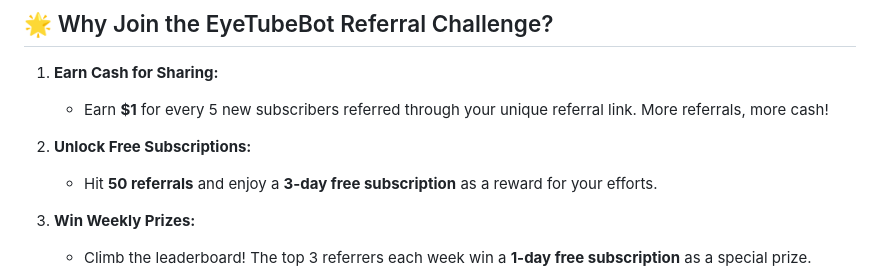
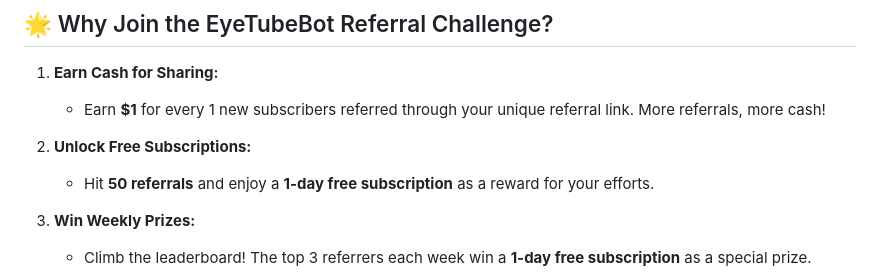
Before and after one commit to Mickekofi/EyeTubeBot, a Markdown page: Documentation_For_End_User/EyeGaming.md, the part around the change. GitHub-like rendering.

```diff
--- a/Documentation_For_End_User/EyeGaming.md
+++ b/Documentation_For_End_User/EyeGaming.md
@@ -30,10 +30,10 @@ EyeGaming is your gateway to exciting rewards, including cash prizes and free su
 ## 🌟 Why Join the EyeTubeBot Referral Challenge?
 
 1. **Earn Cash for Sharing:**
-   - Earn **$1** for every 5 new subscribers referred through your unique referral link. More referrals, more cash!
+   - Earn **$1** for every 1 new subscribers referred through your unique referral link. More referrals, more cash!
 
 2. **Unlock Free Subscriptions:**
-   - Hit **50 referrals** and enjoy a **3-day free subscription** as a reward for your efforts.
+   - Hit **50 referrals** and enjoy a **1-day free subscription** as a reward for your efforts.
 
 3. **Win Weekly Prizes:**
    - Climb the leaderboard! The top 3 referrers each week win a **1-day free subscription** as a special prize.
```
